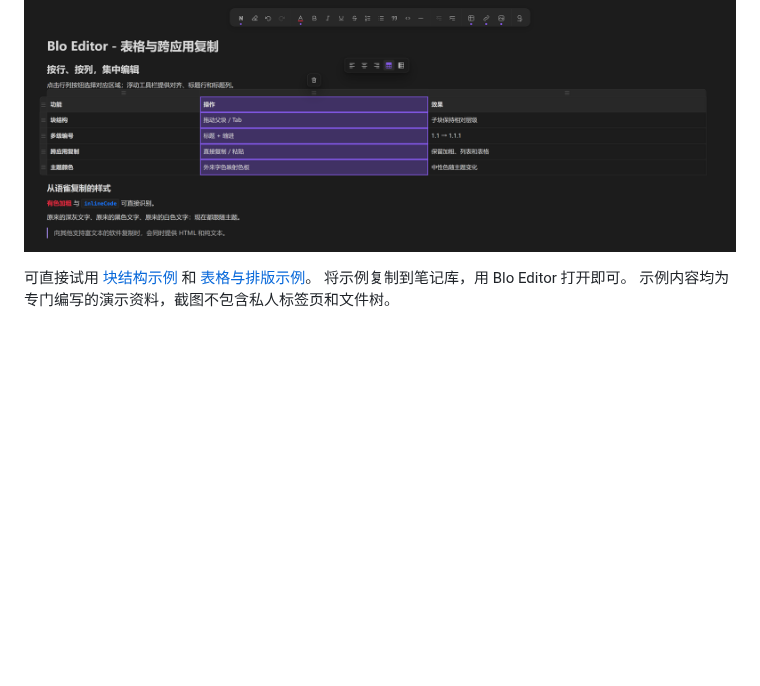
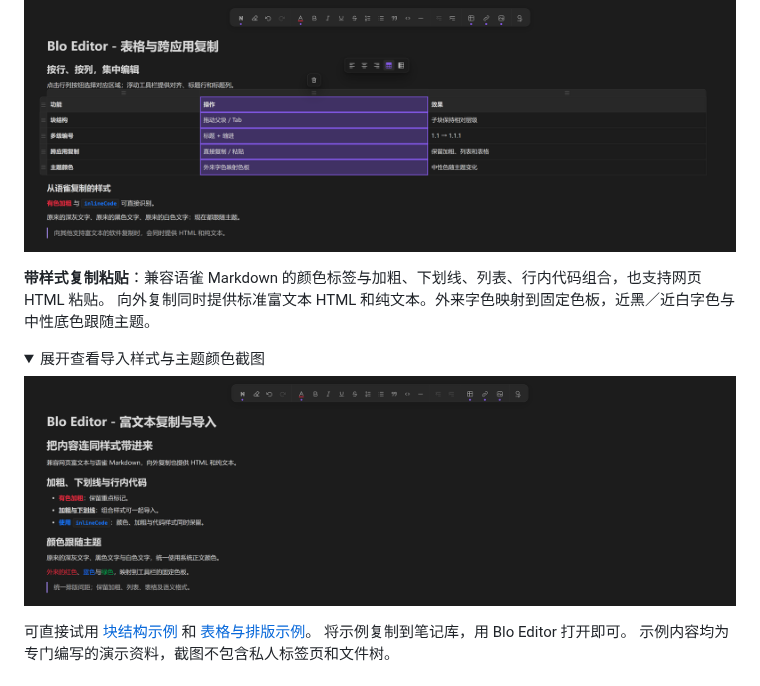
Before and after one commit to OrlandoHsu29/obsidian-blo-editor, a Markdown page: README.zh-CN.md, the part around one of its changes. Rendered like a GitHub page; pictures changed too: assets/feature-styled-clipboard.png (added); folded sections open; blank space fills up the shorter version.

```diff
--- a/README.zh-CN.md
+++ b/README.zh-CN.md
@@ -33,5 +51,17 @@ Blo 取自 block。遵循语雀编辑习惯的 Obsidian 块编辑器，底层使
 
 ![公开演示：表格列选区、悬浮工具栏与跟随主题的导入文字](assets/feature-table-clipboard.png)
+
+</details>
+
+**带样式复制粘贴**：兼容语雀 Markdown 的颜色标签与加粗、下划线、列表、行内代码组合，也支持网页 HTML 粘贴。
+向外复制同时提供标准富文本 HTML 和纯文本。外来字色映射到固定色板，近黑／近白字色与中性底色跟随主题。
+
+<details>
+<summary>展开查看导入样式与主题颜色截图</summary>
+
+![深色模式下导入的加粗、下划线、有色代码与中性文字](assets/feature-styled-clipboard.png)
+
+</details>
 
 可直接试用 [块结构示例](examples/block-structure.md) 和 [表格与排版示例](examples/tables-and-formatting.md)。
 将示例复制到笔记库，用 Blo Editor 打开即可。
```
Also changed, not shown: other parts of README.zh-CN.md (+31 -15 lines), README.md (+49 -21 lines), assets/feature-drag-indent.png (added), assets/preview-dark.png (added), assets/preview-light.png (added).
